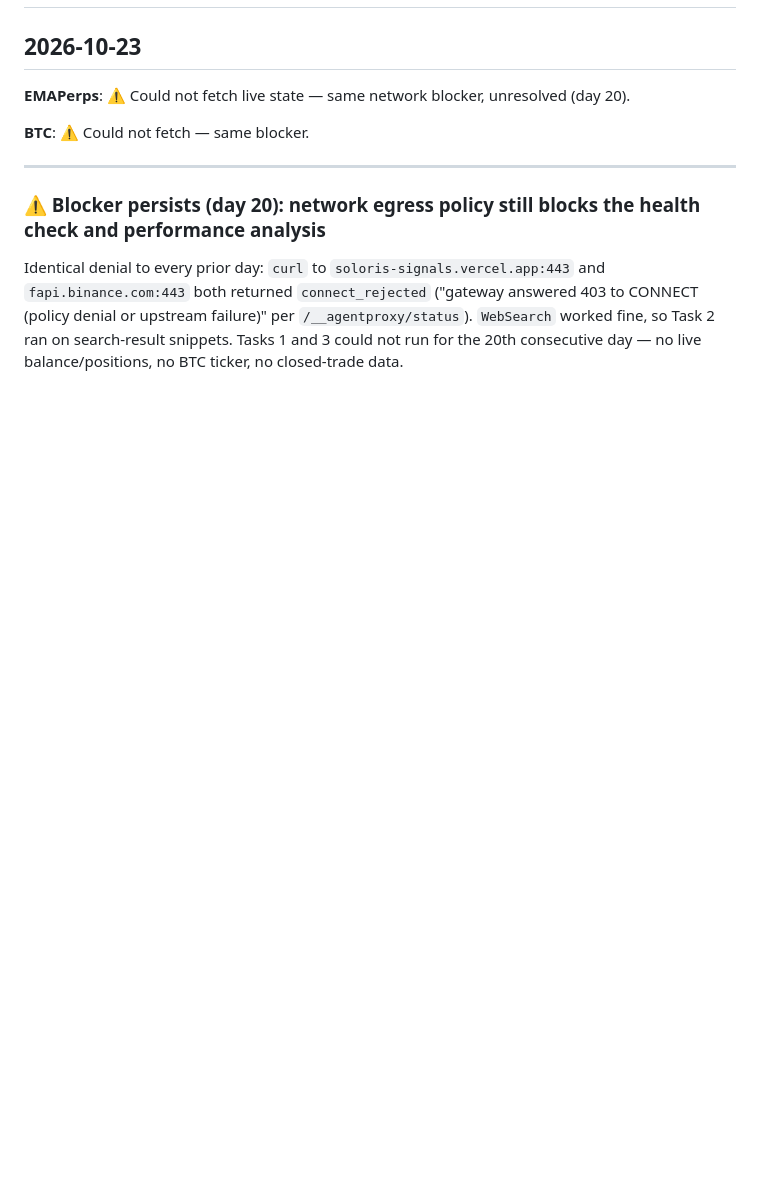
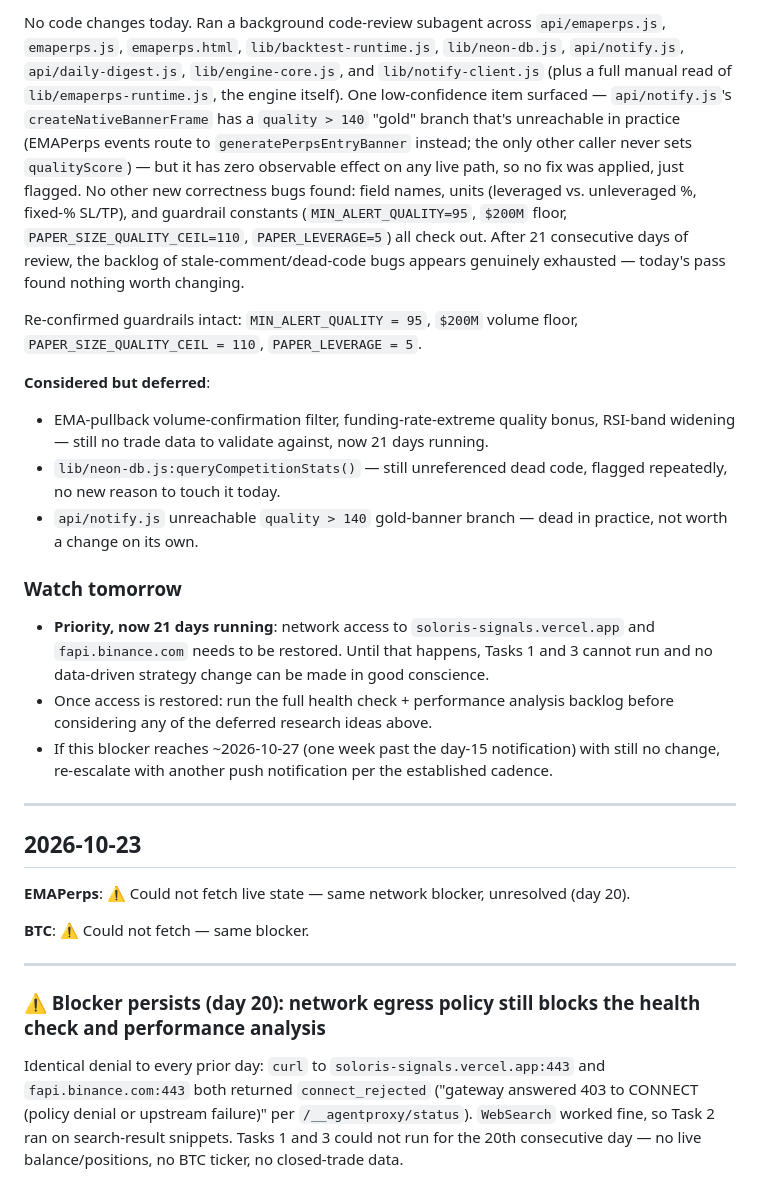
Before and after one commit to Chandanoffc/crypto-outlook-lab, a Markdown page: DAILY_LOG.md, the part around one of its changes. Rendered like a GitHub page; blank space fills up the shorter version.

```diff
--- a/DAILY_LOG.md
+++ b/DAILY_LOG.md
@@ -2,3 +32,19 @@
+No code changes today. Ran a background code-review subagent across `api/emaperps.js`, `emaperps.js`, `emaperps.html`, `lib/backtest-runtime.js`, `lib/neon-db.js`, `api/notify.js`, `api/daily-digest.js`, `lib/engine-core.js`, and `lib/notify-client.js` (plus a full manual read of `lib/emaperps-runtime.js`, the engine itself). One low-confidence item surfaced — `api/notify.js`'s `createNativeBannerFrame` has a `quality > 140` "gold" branch that's unreachable in practice (EMAPerps events route to `generatePerpsEntryBanner` instead; the only other caller never sets `qualityScore`) — but it has zero observable effect on any live path, so no fix was applied, just flagged. No other new correctness bugs found: field names, units (leveraged vs. unleveraged %, fixed-% SL/TP), and guardrail constants (`MIN_ALERT_QUALITY=95`, `$200M` floor, `PAPER_SIZE_QUALITY_CEIL=110`, `PAPER_LEVERAGE=5`) all check out. After 21 consecutive days of review, the backlog of stale-comment/dead-code bugs appears genuinely exhausted — today's pass found nothing worth changing.
+
+Re-confirmed guardrails intact: `MIN_ALERT_QUALITY = 95`, `$200M` volume floor, `PAPER_SIZE_QUALITY_CEIL = 110`, `PAPER_LEVERAGE = 5`.
+
+**Considered but deferred**:
+- EMA-pullback volume-confirmation filter, funding-rate-extreme quality bonus, RSI-band widening — still no trade data to validate against, now 21 days running.
+- `lib/neon-db.js:queryCompetitionStats()` — still unreferenced dead code, flagged repeatedly, no new reason to touch it today.
+- `api/notify.js` unreachable `quality > 140` gold-banner branch — dead in practice, not worth a change on its own.
+
+### Watch tomorrow
+
+- **Priority, now 21 days running**: network access to `soloris-signals.vercel.app` and `fapi.binance.com` needs to be restored. Until that happens, Tasks 1 and 3 cannot run and no data-driven strategy change can be made in good conscience.
+- Once access is restored: run the full health check + performance analysis backlog before considering any of the deferred research ideas above.
+- If this blocker reaches ~2026-10-27 (one week past the day-15 notification) with still no change, re-escalate with another push notification per the established cadence.
+
+---
 
 ## 2026-10-23
 
```
Also changed, not shown: other parts of DAILY_LOG.md (+30 -0 lines).
